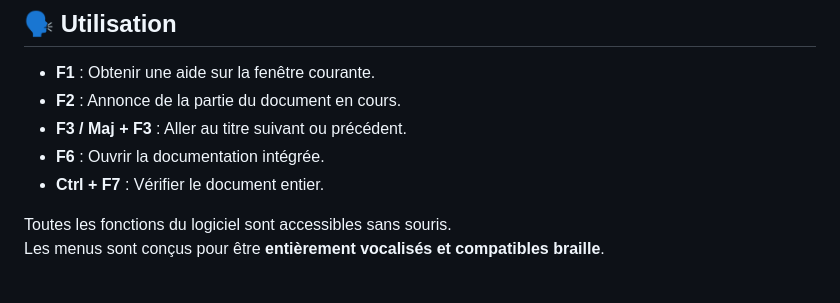
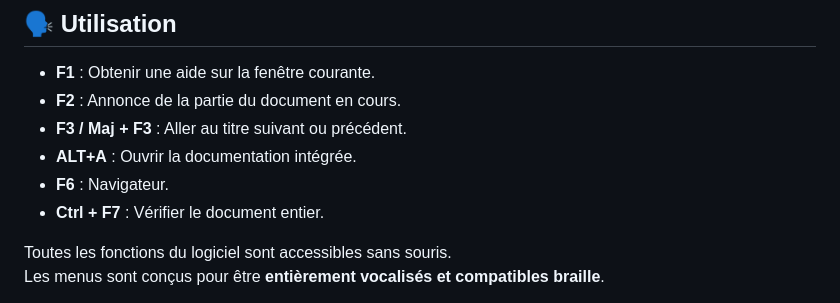
Before and after one commit to 1-pablo-rodriguez/LisioWriter, a Markdown page: README.md, the part around the change. Drawn GitHub-style.

```diff
--- a/README.md
+++ b/README.md
@@ -44,7 +44,8 @@ Permettre à toute personne déficiente visuelle de rédiger, lire et mettre en
 - **F1** : Obtenir une aide sur la fenêtre courante.
 - **F2** : Annonce de la partie du document en cours.
 - **F3 / Maj + F3** : Aller au titre suivant ou précédent.
-- **F6** : Ouvrir la documentation intégrée.
+- **ALT+A** : Ouvrir la documentation intégrée.
+- **F6** : Navigateur.
 - **Ctrl + F7** : Vérifier le document entier.
 
 Toutes les fonctions du logiciel sont accessibles sans souris.
```
